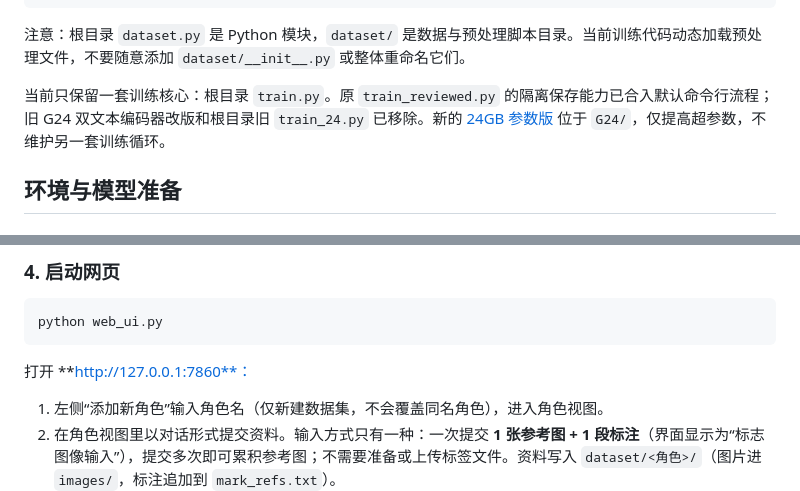
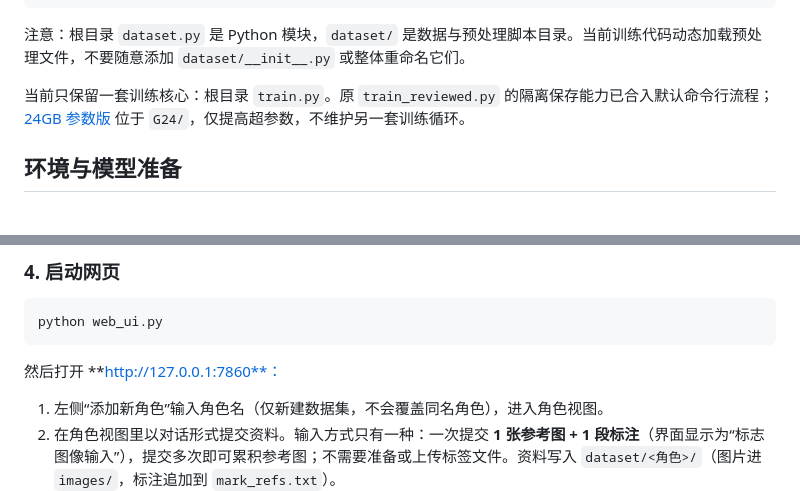
Before and after one commit to ZerothXX/Endless-XXX, a Markdown page: README.md, 2 parts joined by grey strips. GitHub-like rendering.

````diff
--- a/README.md
+++ b/README.md
@@ -161,7 +161,7 @@ Endless_xxx/
 
 注意：根目录 `dataset.py` 是 Python 模块，`dataset/` 是数据与预处理脚本目录。当前训练代码动态加载预处理文件，不要随意添加 `dataset/__init__.py` 或整体重命名它们。
 
-当前只保留一套训练核心：根目录 `train.py`。原 `train_reviewed.py` 的隔离保存能力已合入默认命令行流程；旧 G24 双文本编码器改版和根目录旧 `train_24.py` 已移除。新的 [24GB 参数版](G24/README_G24.md) 位于 `G24/`，仅提高超参数，不维护另一套训练循环。
+当前只保留一套训练核心：根目录 `train.py`。原 `train_reviewed.py` 的隔离保存能力已合入默认命令行流程； [24GB 参数版](G24/README_G24.md) 位于 `G24/`，仅提高超参数，不维护另一套训练循环。
 
 ## 环境与模型准备
 
@@ -345,7 +345,7 @@ LORA_WEIGHT_PATH = "output/train_models/{character}_step_400.safetensors"
 python web_ui.py
 ```
 
-打开 **http://127.0.0.1:7860**：
+然后打开 **http://127.0.0.1:7860**：
 
 1. 左侧“添加新角色”输入角色名（仅新建数据集，不会覆盖同名角色），进入角色视图。
 2. 在角色视图里以对话形式提交资料。输入方式只有一种：一次提交 **1 张参考图 + 1 段标注**（界面显示为“标志图像输入”），提交多次即可累积参考图；不需要准备或上传标签文件。资料写入 `dataset/<角色>/`（图片进 `images/`，标注追加到 `mark_refs.txt`）。
````
